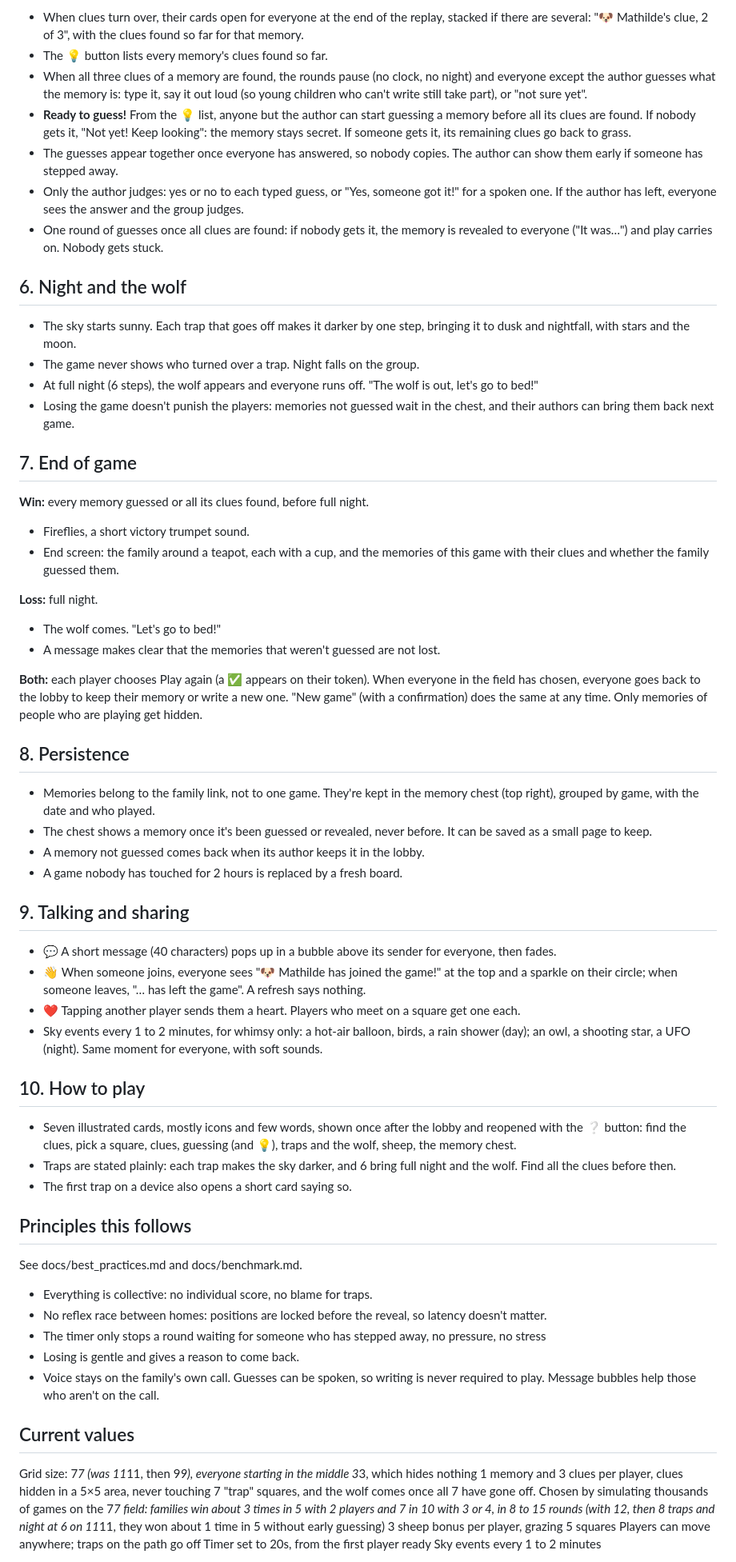
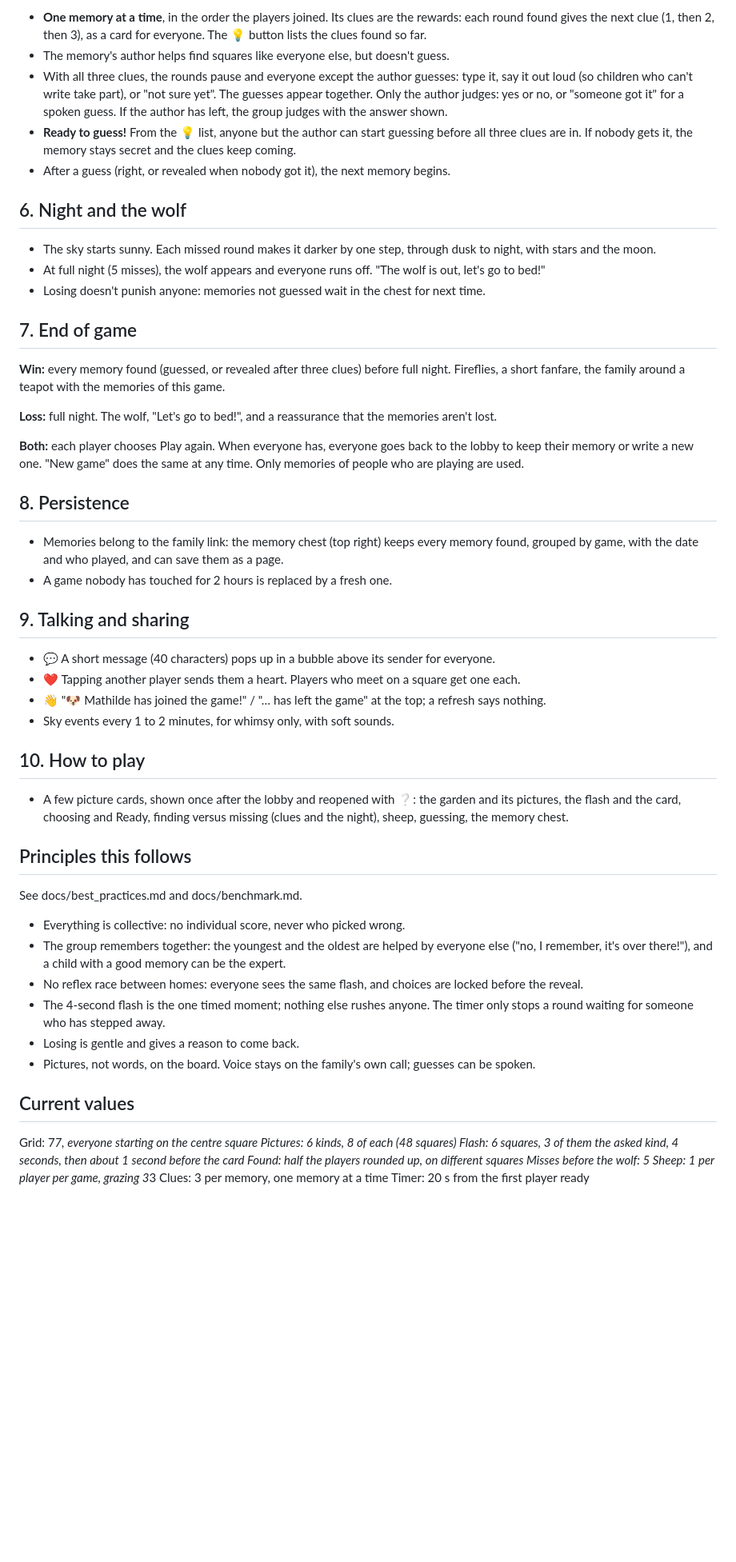
Before and after one commit to MajesticLog/higlo-grid, a Markdown page: docs/game-design.md, the part around one of its changes. Shown at 80% size. GitHub-like rendering; blank space fills up the shorter version.

```diff
--- a/docs/game-design.md
+++ b/docs/game-design.md
@@ -74,70 +78,59 @@ Everyone opens the family link, lands in a lobby where they type their name and
 
-- When clues turn over, their cards open for everyone at the end of the replay, stacked if there are several: "🐶 Mathilde's clue, 2 of 3", with the clues found so far for that memory.
-- The 💡 button lists every memory's clues found so far.
-- When all three clues of a memory are found, the rounds pause (no clock, no night) and everyone except the author guesses what the memory is: type it, say it out loud (so young children who can't write still take part), or "not sure yet".
-- **Ready to guess!** From the 💡 list, anyone but the author can start guessing a memory before all its clues are found. If nobody gets it, "Not yet! Keep looking": the memory stays secret. If someone gets it, its remaining clues go back to grass.
-- The guesses appear together once everyone has answered, so nobody copies. The author can show them early if someone has stepped away.
-- Only the author judges: yes or no to each typed guess, or "Yes, someone got it!" for a spoken one. If the author has left, everyone sees the answer and the group judges.
-- One round of guesses once all clues are found: if nobody gets it, the memory is revealed to everyone ("It was…") and play carries on. Nobody gets stuck.
+- **One memory at a time**, in the order the players joined. Its clues are the rewards: each round found gives the next clue (1, then 2, then 3), as a card for everyone. The 💡 button lists the clues found so far.
+- The memory's author helps find squares like everyone else, but doesn't guess.
+- With all three clues, the rounds pause and everyone except the author guesses: type it, say it out loud (so children who can't write take part), or "not sure yet". The guesses appear together. Only the author judges: yes or no, or "someone got it" for a spoken guess. If the author has left, the group judges with the answer shown.
+- **Ready to guess!** From the 💡 list, anyone but the author can start guessing before all three clues are in. If nobody gets it, the memory stays secret and the clues keep coming.
+- After a guess (right, or revealed when nobody got it), the next memory begins.
 
 ## 6. Night and the wolf
 
-- The sky starts sunny. Each trap that goes off makes it darker by one step, bringing it to dusk and nightfall, with stars and the moon.
-- The game never shows who turned over a trap. Night falls on the group.
-- At full night (6 steps), the wolf appears and everyone runs off. "The wolf is out, let's go to bed!"
-- Losing the game doesn't punish the players: memories not guessed wait in the chest, and their authors can bring them back next game.
+- The sky starts sunny. Each missed round makes it darker by one step, through dusk to night, with stars and the moon.
+- At full night (5 misses), the wolf appears and everyone runs off. "The wolf is out, let's go to bed!"
+- Losing doesn't punish anyone: memories not guessed wait in the chest for next time.
 
 ## 7. End of game
 
-**Win:** every memory guessed or all its clues found, before full night.
+**Win:** every memory found (guessed, or revealed after three clues) before full night. Fireflies, a short fanfare, the family around a teapot with the memories of this game.
 
-- Fireflies, a short victory trumpet sound.
-- End screen: the family around a teapot, each with a cup, and the memories of this game with their clues and whether the family guessed them.
+**Loss:** full night. The wolf, "Let's go to bed!", and a reassurance that the memories aren't lost.
 
-**Loss:** full night.
-
-- The wolf comes. "Let's go to bed!"
-- A message makes clear that the memories that weren't guessed are not lost.
-
-**Both:** each player chooses Play again (a ✅ appears on their token). When everyone in the field has chosen, everyone goes back to the lobby to keep their memory or write a new one. "New game" (with a confirmation) does the same at any time. Only memories of people who are playing get hidden.
+**Both:** each player chooses Play again. When everyone has, everyone goes back to the lobby to keep their memory or write a new one. "New game" does the same at any time. Only memories of people who are playing are used.
 
 ## 8. Persistence
 
-- Memories belong to the family link, not to one game. They're kept in the memory chest (top right), grouped by game, with the date and who played.
-- The chest shows a memory once it's been guessed or revealed, never before. It can be saved as a small page to keep.
-- A memory not guessed comes back when its author keeps it in the lobby.
-- A game nobody has touched for 2 hours is replaced by a fresh board.
+- Memories belong to the family link: the memory chest (top right) keeps every memory found, grouped by game, with the date and who played, and can save them as a page.
+- A game nobody has touched for 2 hours is replaced by a fresh one.
 
 ## 9. Talking and sharing
 
-- 💬 A short message (40 characters) pops up in a bubble above its sender for everyone, then fades.
-- 👋 When someone joins, everyone sees "🐶 Mathilde has joined the game!" at the top and a sparkle on their circle; when someone leaves, "… has left the game". A refresh says nothing.
+- 💬 A short message (40 characters) pops up in a bubble above its sender for everyone.
 - ❤️ Tapping another player sends them a heart. Players who meet on a square get one each.
-- Sky events every 1 to 2 minutes, for whimsy only: a hot-air balloon, birds, a rain shower (day); an owl, a shooting star, a UFO (night). Same moment for everyone, with soft sounds.
+- 👋 "🐶 Mathilde has joined the game!" / "… has left the game" at the top; a refresh says nothing.
+- Sky events every 1 to 2 minutes, for whimsy only, with soft sounds.
 
 ## 10. How to play
 
-- Seven illustrated cards, mostly icons and few words, shown once after the lobby and reopened with the ❔ button: find the clues, pick a square, clues, guessing (and 💡), traps and the wolf, sheep, the memory chest.
-- Traps are stated plainly: each trap makes the sky darker, and 6 bring full night and the wolf. Find all the clues before then.
-- The first trap on a device also opens a short card saying so.
+- A few picture cards, shown once after the lobby and reopened with ❔: the garden and its pictures, the flash and the card, choosing and Ready, finding versus missing (clues and the night), sheep, guessing, the memory chest.
 
 ## Principles this follows
 
 See docs/best_practices.md and docs/benchmark.md.
 
-- Everything is collective: no individual score, no blame for traps.
-- No reflex race between homes: positions are locked before the reveal, so latency doesn't matter.
-- The timer only stops a round waiting for someone who has stepped away, no pressure, no stress
+- Everything is collective: no individual score, never who picked wrong.
+- The group remembers together: the youngest and the oldest are helped by everyone else ("no, I remember, it's over there!"), and a child with a good memory can be the expert.
+- No reflex race between homes: everyone sees the same flash, and choices are locked before the reveal.
+- The 4-second flash is the one timed moment; nothing else rushes anyone. The timer only stops a round waiting for someone who has stepped away.
 - Losing is gentle and gives a reason to come back.
-- Voice stays on the family's own call. Guesses can be spoken, so writing is never required to play. Message bubbles help those who aren't on the call.
+- Pictures, not words, on the board. Voice stays on the family's own call; guesses can be spoken.
 
 ## Current values
 
-Grid size: 7*7 (was 11*11, then 9*9), everyone starting in the middle 3*3, which hides nothing
-1 memory and 3 clues per player, clues hidden in a 5×5 area, never touching
-7 "trap" squares, and the wolf comes once all 7 have gone off. Chosen by simulating thousands of games on the 7*7 field: families win about 3 times in 5 with 2 players and 7 in 10 with 3 or 4, in 8 to 15 rounds (with 12, then 8 traps and night at 6 on 11*11, they won about 1 time in 5 without early guessing)
-3 sheep bonus per player, grazing 5 squares
-Players can move anywhere; traps on the path go off
-Timer set to 20s, from the first player ready
-Sky events every 1 to 2 minutes
+Grid: 7*7, everyone starting on the centre square
+Pictures: 6 kinds, 8 of each (48 squares)
+Flash: 6 squares, 3 of them the asked kind, 4 seconds, then about 1 second before the card
+Found: half the players rounded up, on different squares
+Misses before the wolf: 5
+Sheep: 1 per player per game, grazing 3*3
+Clues: 3 per memory, one memory at a time
+Timer: 20 s from the first player ready
 
```
Also changed, not shown: other parts of docs/game-design.md (+41 -37 lines).
